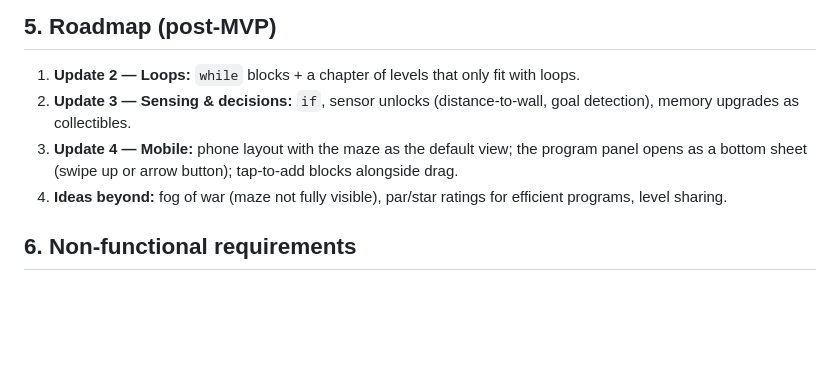
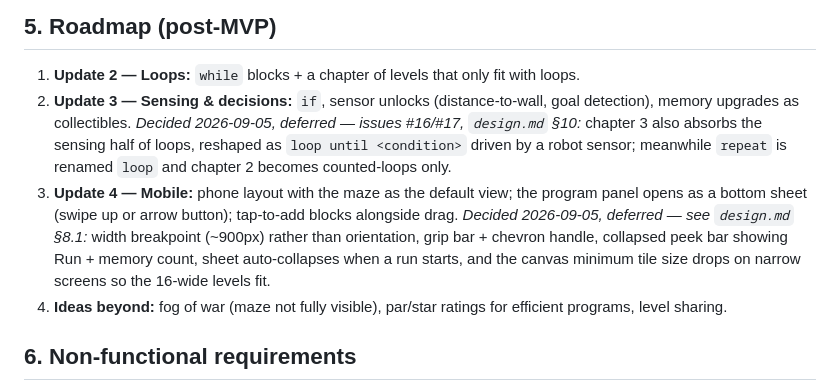
Before and after one commit to jeriks54/loco, a Markdown page: docs/requirements.md, the part around the change. Drawn GitHub-style; blank space fills up the shorter version.

```diff
--- a/docs/requirements.md
+++ b/docs/requirements.md
@@ -80,8 +80,8 @@ Out (roadmap, §5): loops, conditionals, sensors, memory upgrades, scoring.
 ## 5. Roadmap (post-MVP)
 
 1. **Update 2 — Loops:** `while` blocks + a chapter of levels that only fit with loops.
-2. **Update 3 — Sensing & decisions:** `if`, sensor unlocks (distance-to-wall, goal detection), memory upgrades as collectibles.
-3. **Update 4 — Mobile:** phone layout with the maze as the default view; the program panel opens as a bottom sheet (swipe up or arrow button); tap-to-add blocks alongside drag.
+2. **Update 3 — Sensing & decisions:** `if`, sensor unlocks (distance-to-wall, goal detection), memory upgrades as collectibles. *Decided 2026-09-05, deferred — issues #16/#17, `design.md` §10:* chapter 3 also absorbs the sensing half of loops, reshaped as `loop until <condition>` driven by a robot sensor; meanwhile `repeat` is renamed `loop` and chapter 2 becomes counted-loops only.
+3. **Update 4 — Mobile:** phone layout with the maze as the default view; the program panel opens as a bottom sheet (swipe up or arrow button); tap-to-add blocks alongside drag. *Decided 2026-09-05, deferred — see `design.md` §8.1:* width breakpoint (~900px) rather than orientation, grip bar + chevron handle, collapsed peek bar showing Run + memory count, sheet auto-collapses when a run starts, and the canvas minimum tile size drops on narrow screens so the 16-wide levels fit.
 4. **Ideas beyond:** fog of war (maze not fully visible), par/star ratings for efficient programs, level sharing.
 
 ## 6. Non-functional requirements
```
Also changed, not shown: docs/design.md (+45 -4 lines), docs/level-design.md (+2 -0 lines).
